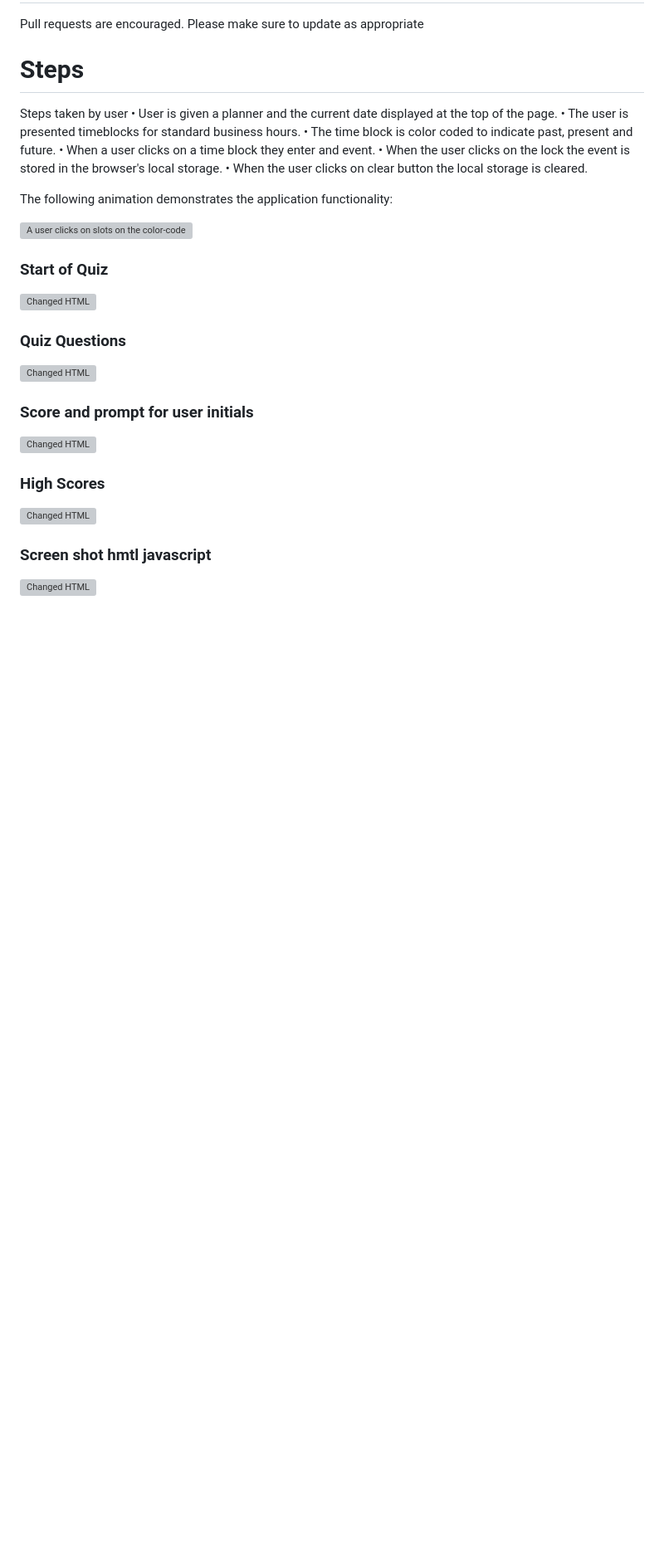
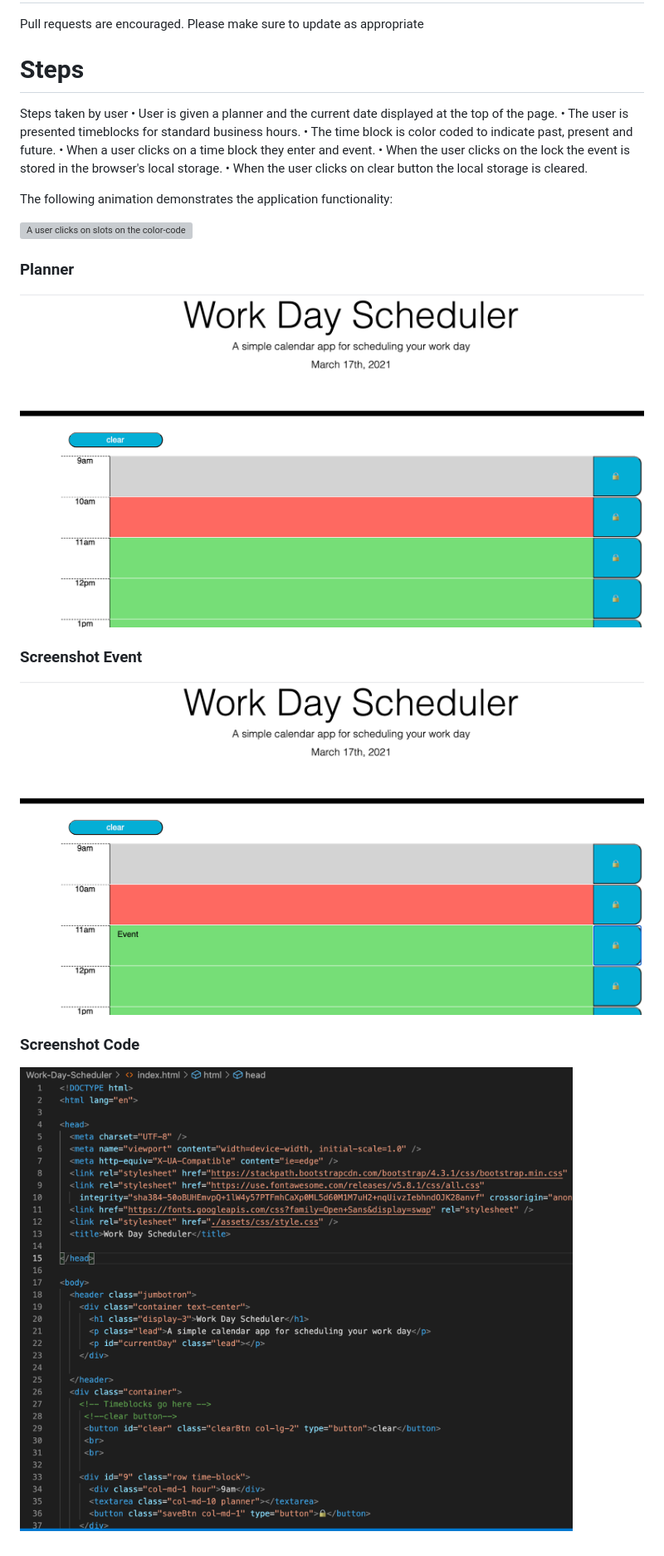
Before and after one commit to MelElson/Work-Day-Scheduler, a Markdown page: README.md, the part around the change. Shown: that part at 83% size. Drawn GitHub-style; pictures changed too: assets/images/screenshotcode.png (added), assets/images/screenshotevent.png (added), assets/images/screenshotplanner.png (added); blank space fills up the shorter version; grey boxes are pictures that could not be loaded.

Commit message:
udpate readme

```diff
--- a/README.md
+++ b/README.md
@@ -53,17 +53,11 @@ The following animation demonstrates the application functionality:
 ![A user clicks on slots on the color-coded calendar and edits the events.](./Assets/05-third-party-apis-homework-demo.gif)
 
 
-### Start of Quiz
-![Changed HTML](./assets/images/StartQuiz.png)
+### Planner
+![Changed HTML](./assets/images/screenshotplanner.png)
 
-### Quiz Questions
-![Changed HTML](./assets/images/QuizQuestions.png)
+### Screenshot Event
+![Changed HTML](./assets/images/screenshotevent.png)
 
-### Score and prompt for user initials
-![Changed HTML](./assets/images/ScoreandEnterInitial.png)
-
-### High Scores
-![Changed HTML](./assets/images/HighScoreList.png)
-
-### Screen shot hmtl javascript
-![Changed HTML](./assets/images/htmlcodeandJavaScript.png)
+### Screenshot Code
+![Changed HTML](./assets/images/screenshotcode.png)
```
Also changed, not shown: 2 other files.
